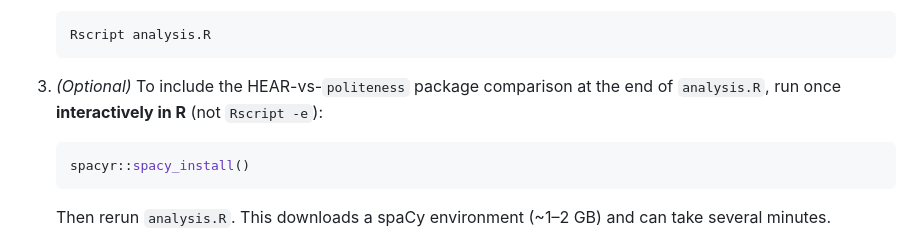
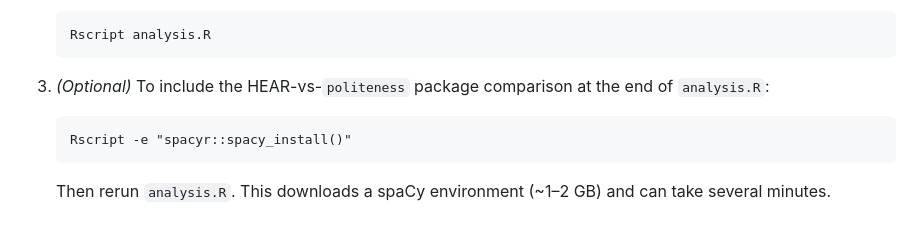
Before and after one commit to calisley/receptiveness-sycophancy, a Markdown page: README.md, the part around the change. Drawn GitHub-style.

Commit message:
Use Rscript for optional spaCy install in README.
Co-authored-by: Cursor <cursoragent@cursor.com>

````diff
--- a/README.md
+++ b/README.md
@@ -16,10 +16,10 @@ Replication materials for an anonymous submission.
    Rscript analysis.R
    ```
 
-3. *(Optional)* To include the HEAR-vs-`politeness` package comparison at the end of `analysis.R`, run once **interactively in R** (not `Rscript -e`):
+3. *(Optional)* To include the HEAR-vs-`politeness` package comparison at the end of `analysis.R`:
 
-   ```r
-   spacyr::spacy_install()
+   ```
+   Rscript -e "spacyr::spacy_install()"
    ```
 
    Then rerun `analysis.R`. This downloads a spaCy environment (~1–2 GB) and can take several minutes.
````
